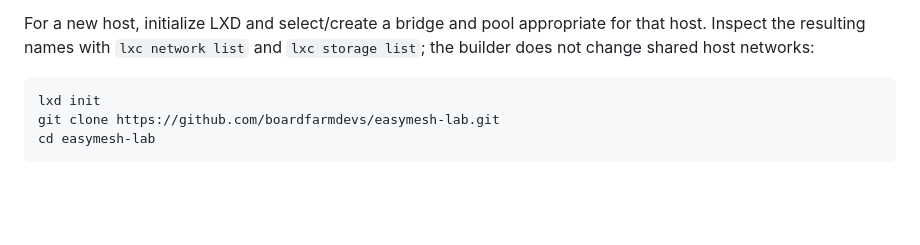
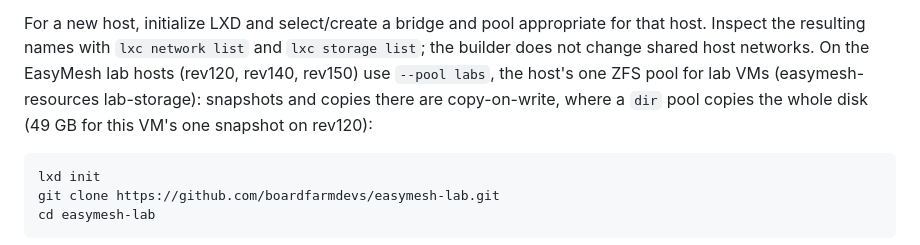
Before and after one commit to boardfarmdevs/easymesh-lab, a Markdown page: deploy/lxd-vm/README.md, the part around the change. GitHub-like rendering; blank space fills up the shorter version.

Commit message:
Lab storage W2: on the EasyMesh lab hosts the VM goes in the host's ZFS pool labs
The builder takes the pool explicitly; on rev120, rev140 and rev150 it is labs, the host's one ZFS pool for lab VMs, where snapshots and copies are copy-on-write (this VM's one snapshot in its dir pool on rev120 holds 49 GB).

````diff
--- a/deploy/lxd-vm/README.md
+++ b/deploy/lxd-vm/README.md
@@ -25,7 +25,11 @@ not a bit-identical image build. The lab subnet is fixed at 10.203.88.0/24.
 
 For a new host, initialize LXD and select/create a bridge and pool appropriate
 for that host. Inspect the resulting names with `lxc network list` and
-`lxc storage list`; the builder does not change shared host networks:
+`lxc storage list`; the builder does not change shared host networks. On the
+EasyMesh lab hosts (rev120, rev140, rev150) use `--pool labs`, the host's one ZFS
+pool for lab VMs (easymesh-resources lab-storage): snapshots and copies there are
+copy-on-write, where a `dir` pool copies the whole disk (49 GB for this VM's one
+snapshot on rev120):
 
 ```sh
 lxd init
````
